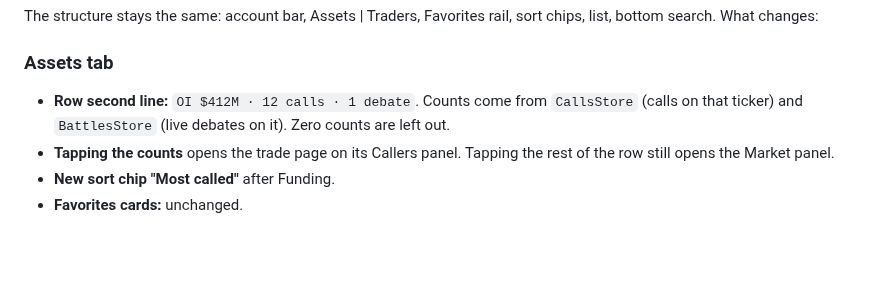
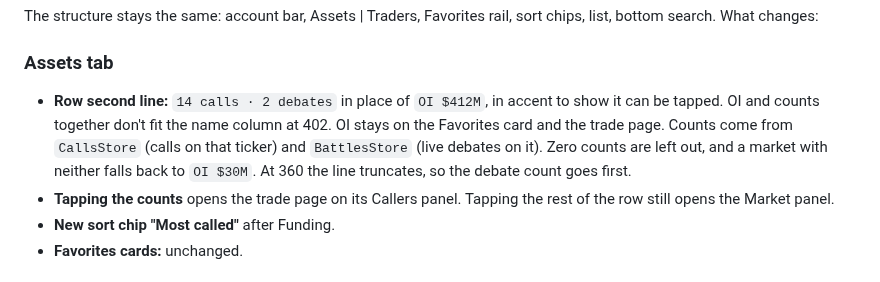
Before and after one commit to VistaMarkets/VistaColosseum, a Markdown page: docs/plans/2026-10-06-explore-redesign.md, the part around the change. Drawn GitHub-style; blank space fills up the shorter version.

Commit message:
docs: Explore plan — counts replace OI on asset rows
Co-Authored-By: Claude Opus 5.5 <noreply@anthropic.com>

```diff
--- a/docs/plans/2026-10-06-explore-redesign.md
+++ b/docs/plans/2026-10-06-explore-redesign.md
@@ -48,9 +48,13 @@ The structure stays the same: account bar, Assets | Traders, Favorites rail,
 sort chips, list, bottom search. What changes:
 
 ### Assets tab
-- **Row second line:** `OI $412M · 12 calls · 1 debate`. Counts come from
-  `CallsStore` (calls on that ticker) and `BattlesStore` (live debates on it).
-  Zero counts are left out.
+- **Row second line:** `14 calls · 2 debates` in place of `OI $412M`, in
+  accent to show it can be tapped. OI and counts together don't fit the
+  name column at 402. OI stays on the Favorites card and the trade page.
+  Counts come from `CallsStore` (calls on that ticker) and `BattlesStore`
+  (live debates on it). Zero counts are left out, and a market with neither
+  falls back to `OI $30M`. At 360 the line truncates, so the debate count
+  goes first.
 - **Tapping the counts** opens the trade page on its Callers panel. Tapping
   the rest of the row still opens the Market panel.
 - **New sort chip "Most called"** after Funding.
```
